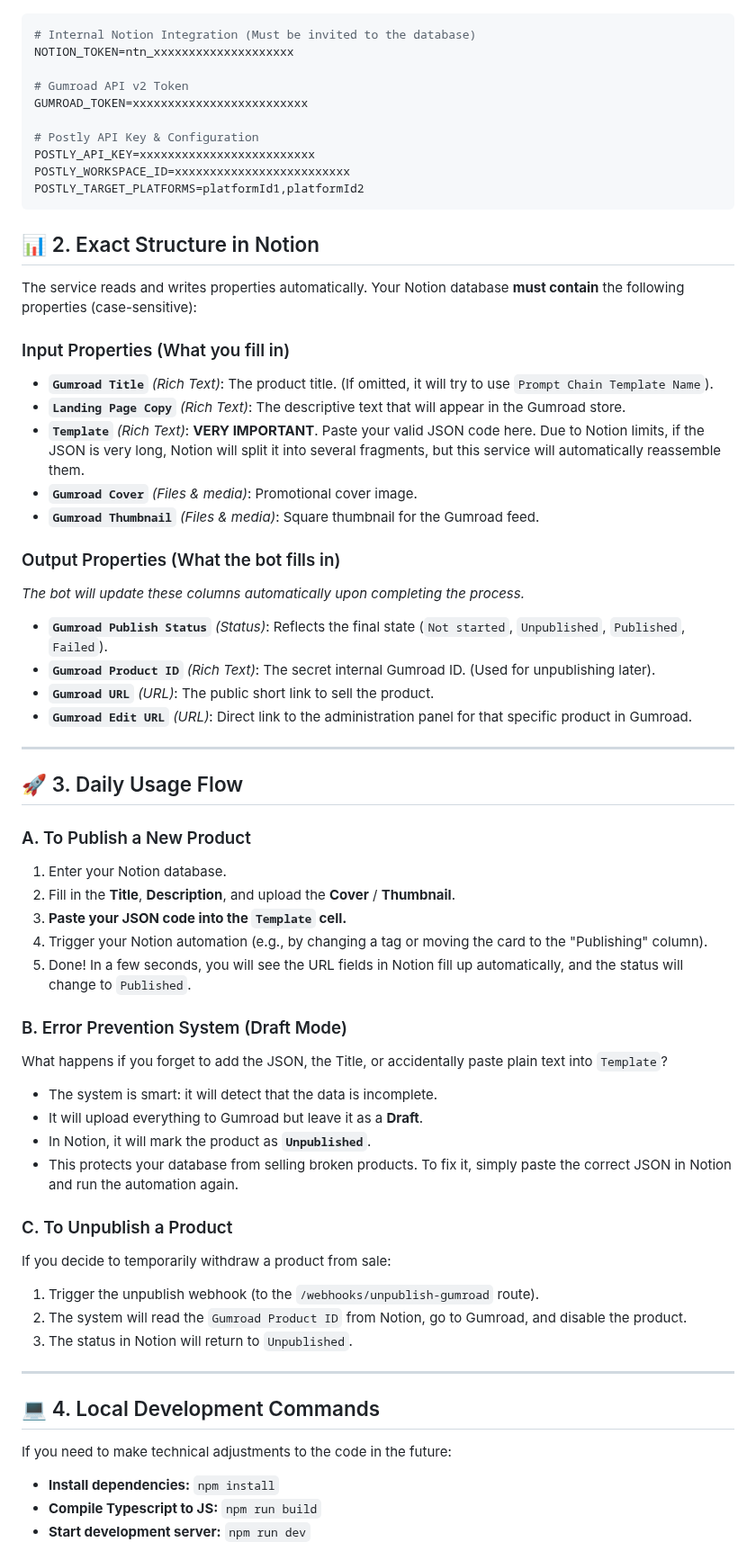
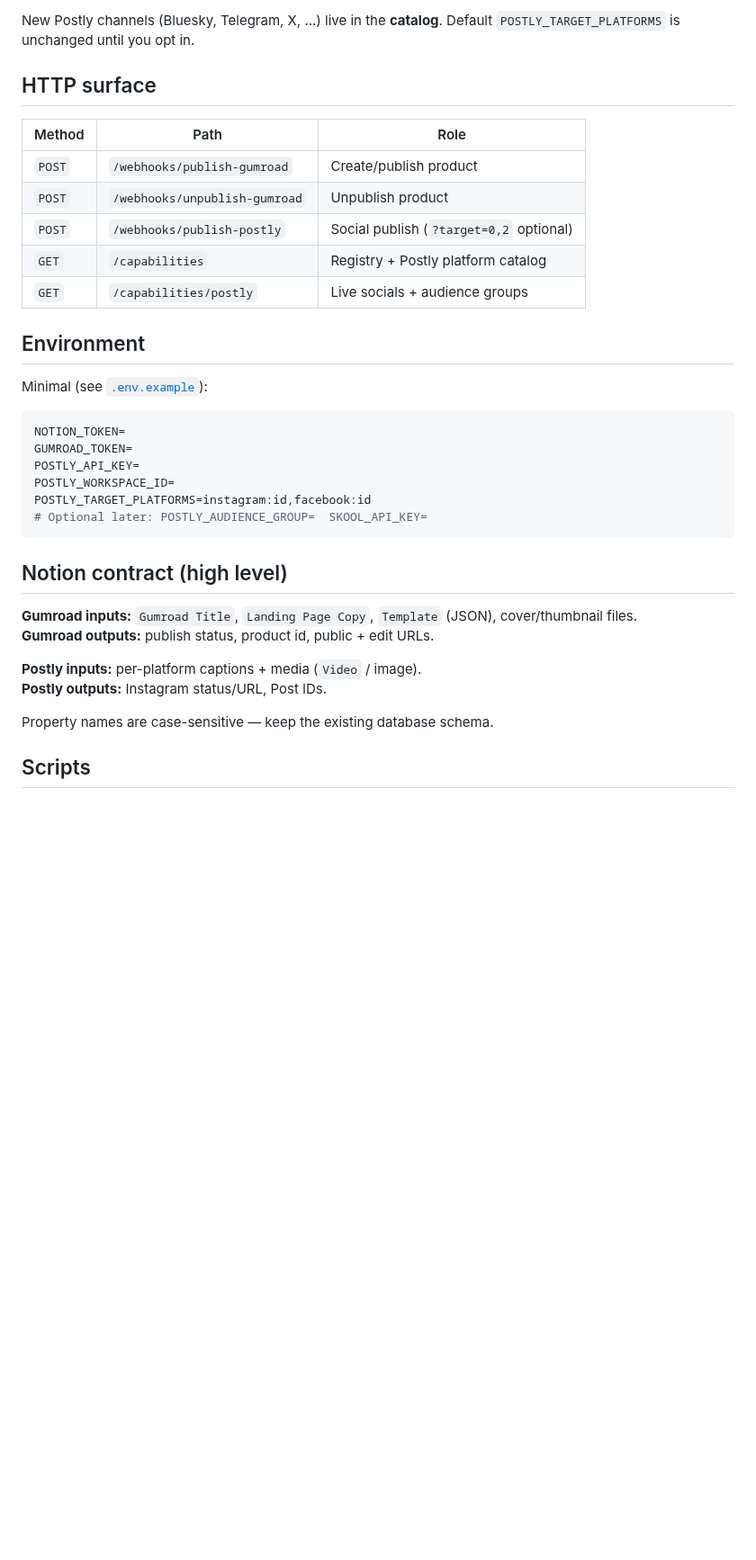
Before and after one commit to crafter-station/notion-publisher, a Markdown page: README.md, the part around one of its changes. Shown at 90% size. GitHub-like rendering; blank space fills up the shorter version.

````diff
--- a/README.md
+++ b/README.md
@@ -11,65 +65,37 @@ You must have a `.env` file in the root of this project configured with the foll
+New Postly channels (Bluesky, Telegram, X, …) live in the **catalog**. Default `POSTLY_TARGET_PLATFORMS` is unchanged until you opt in.
+
+## HTTP surface
+
+| Method | Path | Role |
+|---|---|---|
+| `POST` | `/webhooks/publish-gumroad` | Create/publish product |
+| `POST` | `/webhooks/unpublish-gumroad` | Unpublish product |
+| `POST` | `/webhooks/publish-postly` | Social publish (`?target=0,2` optional) |
+| `GET` | `/capabilities` | Registry + Postly platform catalog |
+| `GET` | `/capabilities/postly` | Live socials + audience groups |
+
+## Environment
+
+Minimal (see [`.env.example`](./.env.example)):
 
 ```env
-# Internal Notion Integration (Must be invited to the database)
-NOTION_TOKEN=ntn_xxxxxxxxxxxxxxxxxxxx
-
-# Gumroad API v2 Token
-GUMROAD_TOKEN=xxxxxxxxxxxxxxxxxxxxxxxxx
-
-# Postly API Key & Configuration
-POSTLY_API_KEY=xxxxxxxxxxxxxxxxxxxxxxxxx
-POSTLY_WORKSPACE_ID=xxxxxxxxxxxxxxxxxxxxxxxxx
-POSTLY_TARGET_PLATFORMS=platformId1,platformId2
+NOTION_TOKEN=
+GUMROAD_TOKEN=
+POSTLY_API_KEY=
+POSTLY_WORKSPACE_ID=
+POSTLY_TARGET_PLATFORMS=instagram:id,facebook:id
+# Optional later: POSTLY_AUDIENCE_GROUP=  SKOOL_API_KEY=
 ```
 
-## 📊 2. Exact Structure in Notion
-The service reads and writes properties automatically. Your Notion database **must contain** the following properties (case-sensitive):
+## Notion contract (high level)
 
-### Input Properties (What you fill in)
-- **`Gumroad Title`** *(Rich Text)*: The product title. (If omitted, it will try to use `Prompt Chain Template Name`).
-- **`Landing Page Copy`** *(Rich Text)*: The descriptive text that will appear in the Gumroad store.
-- **`Template`** *(Rich Text)*: **VERY IMPORTANT**. Paste your valid JSON code here. Due to Notion limits, if the JSON is very long, Notion will split it into several fragments, but this service will automatically reassemble them.
-- **`Gumroad Cover`** *(Files & media)*: Promotional cover image.
-- **`Gumroad Thumbnail`** *(Files & media)*: Square thumbnail for the Gumroad feed.
+**Gumroad inputs:** `Gumroad Title`, `Landing Page Copy`, `Template` (JSON), cover/thumbnail files.
+**Gumroad outputs:** publish status, product id, public + edit URLs.
 
-### Output Properties (What the bot fills in)
-*The bot will update these columns automatically upon completing the process.*
-- **`Gumroad Publish Status`** *(Status)*: Reflects the final state (`Not started`, `Unpublished`, `Published`, `Failed`).
-- **`Gumroad Product ID`** *(Rich Text)*: The secret internal Gumroad ID. (Used for unpublishing later).
-- **`Gumroad URL`** *(URL)*: The public short link to sell the product.
-- **`Gumroad Edit URL`** *(URL)*: Direct link to the administration panel for that specific product in Gumroad.
+**Postly inputs:** per-platform captions + media (`Video` / image).
+**Postly outputs:** Instagram status/URL, Post IDs.
 
----
+Property names are case-sensitive — keep the existing database schema.
 
-## 🚀 3. Daily Usage Flow
+## Scripts
 
-### A. To Publish a New Product
-1. Enter your Notion database.
-2. Fill in the **Title**, **Description**, and upload the **Cover** / **Thumbnail**.
-3. **Paste your JSON code into the `Template` cell.**
-4. Trigger your Notion automation (e.g., by changing a tag or moving the card to the "Publishing" column).
-5. Done! In a few seconds, you will see the URL fields in Notion fill up automatically, and the status will change to `Published`.
-
-### B. Error Prevention System (Draft Mode)
-What happens if you forget to add the JSON, the Title, or accidentally paste plain text into `Template`?
-- The system is smart: it will detect that the data is incomplete.
-- It will upload everything to Gumroad but leave it as a **Draft**.
-- In Notion, it will mark the product as **`Unpublished`**.
-- This protects your database from selling broken products. To fix it, simply paste the correct JSON in Notion and run the automation again.
-
-### C. To Unpublish a Product
-If you decide to temporarily withdraw a product from sale:
-1. Trigger the unpublish webhook (to the `/webhooks/unpublish-gumroad` route).
-2. The system will read the `Gumroad Product ID` from Notion, go to Gumroad, and disable the product.
-3. The status in Notion will return to `Unpublished`.
-
----
-
-## 💻 4. Local Development Commands
-
-If you need to make technical adjustments to the code in the future:
-
-- **Install dependencies:** `npm install`
-- **Compile Typescript to JS:** `npm run build`
-- **Start development server:** `npm run dev`
-
````
Also changed, not shown: other parts of README.md (+70 -98 lines), docs/assets/publisher-capability-flow.png (added), 1 other file.
